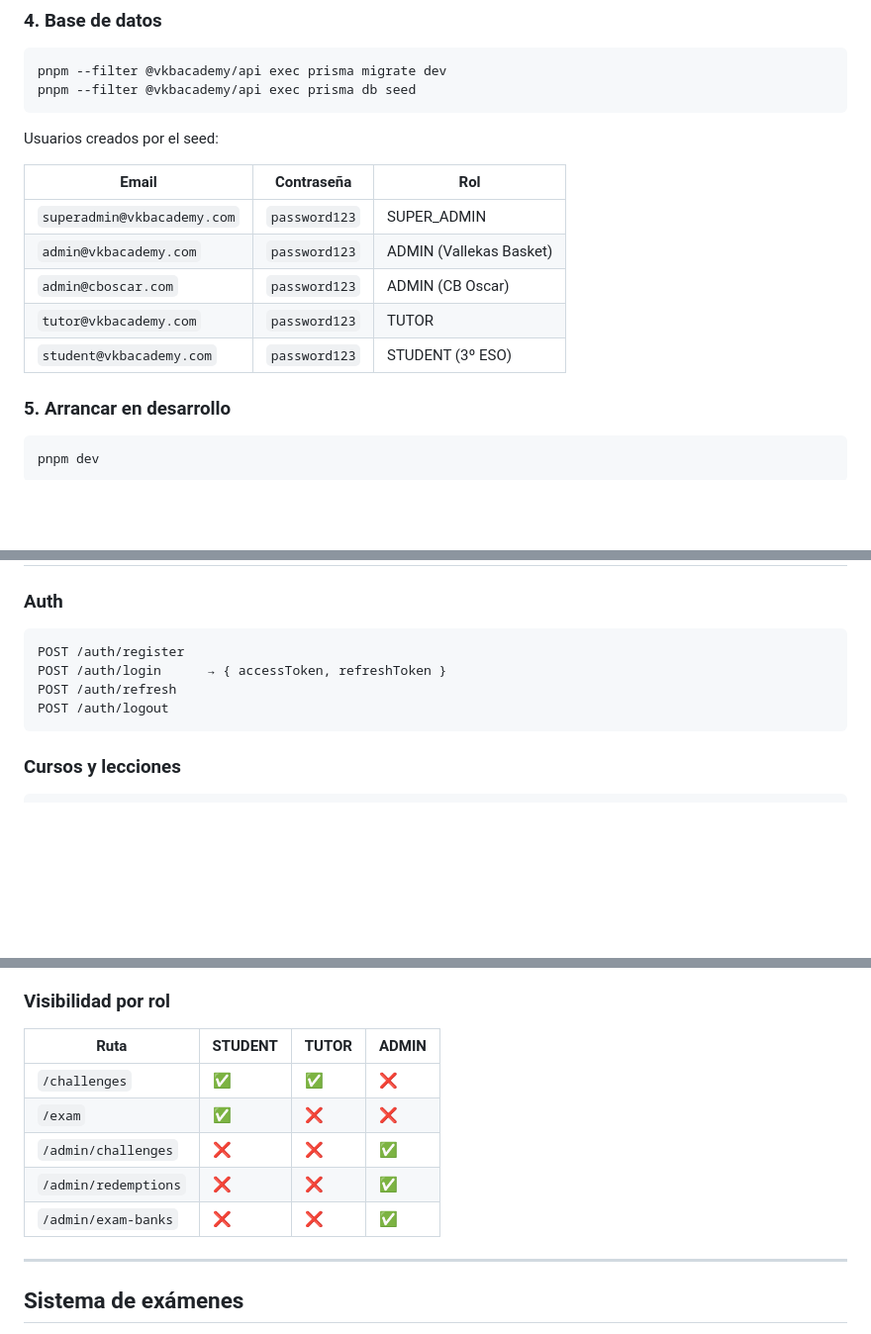
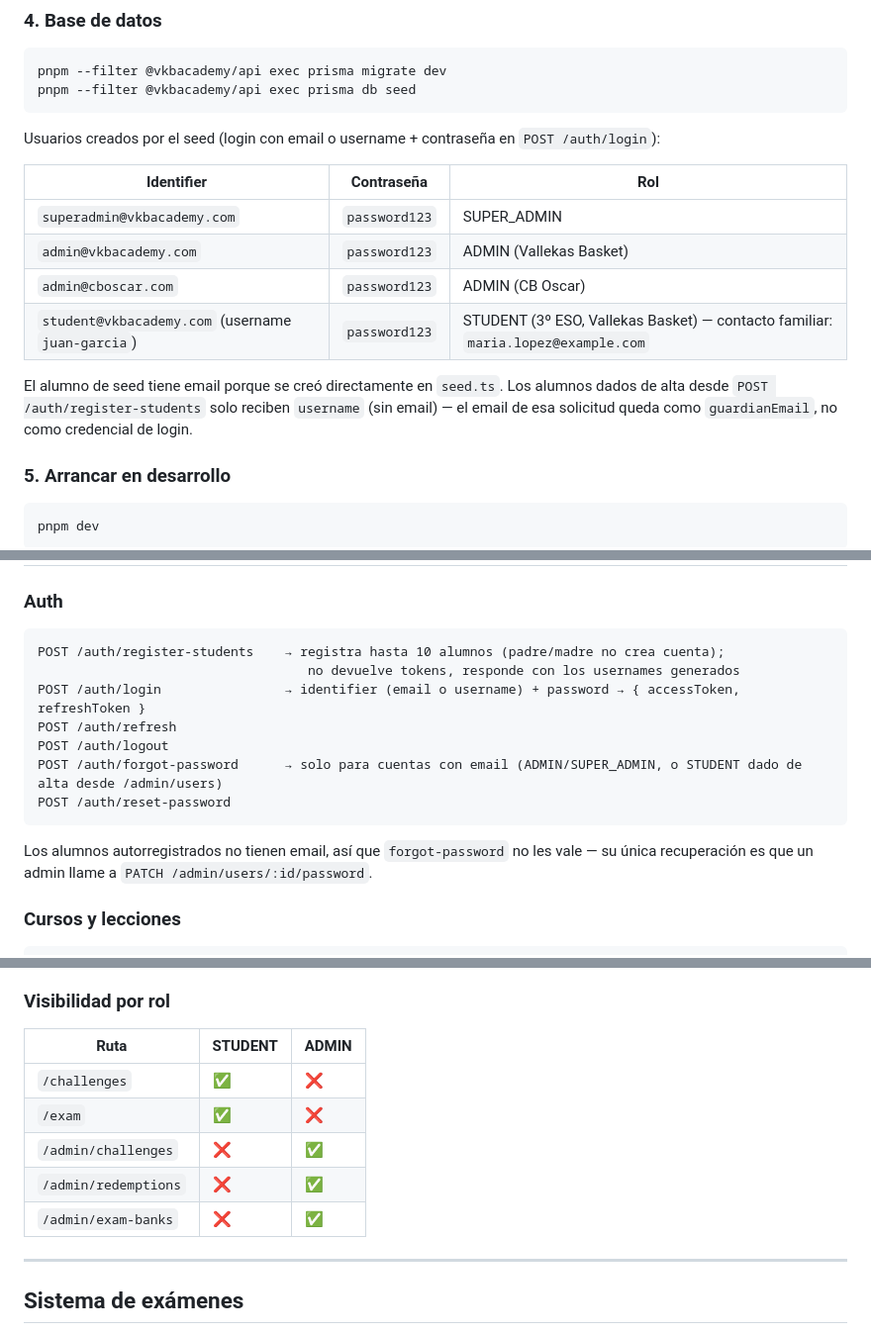
Before and after one commit to oscarsr96/vkbacademy, a Markdown page: README.md, 3 parts joined by grey strips. Shown at 99% size. GitHub-like rendering; blank space fills up the shorter version.

````diff
--- a/README.md
+++ b/README.md
@@ -94,15 +96,16 @@ pnpm --filter @vkbacademy/api exec prisma migrate dev
 pnpm --filter @vkbacademy/api exec prisma db seed
 ```
 
-Usuarios creados por el seed:
+Usuarios creados por el seed (login con email o username + contraseña en `POST /auth/login`):
 
-| Email | Contraseña | Rol |
+| Identifier | Contraseña | Rol |
 |-------|-----------|-----|
 | `superadmin@vkbacademy.com` | `password123` | SUPER_ADMIN |
 | `admin@vkbacademy.com` | `password123` | ADMIN (Vallekas Basket) |
 | `admin@cboscar.com` | `password123` | ADMIN (CB Oscar) |
-| `tutor@vkbacademy.com` | `password123` | TUTOR |
-| `student@vkbacademy.com` | `password123` | STUDENT (3º ESO) |
+| `student@vkbacademy.com` (username `juan-garcia`) | `password123` | STUDENT (3º ESO, Vallekas Basket) — contacto familiar: `maria.lopez@example.com` |
+
+El alumno de seed tiene email porque se creó directamente en `seed.ts`. Los alumnos dados de alta desde `POST /auth/register-students` solo reciben `username` (sin email) — el email de esa solicitud queda como `guardianEmail`, no como credencial de login.
 
 ### 5. Arrancar en desarrollo
 
@@ -172,11 +175,17 @@ pnpm dev
 
 ### Auth
 ```
-POST /auth/register
-POST /auth/login      → { accessToken, refreshToken }
+POST /auth/register-students    → registra hasta 10 alumnos (padre/madre no crea cuenta);
+                                   no devuelve tokens, responde con los usernames generados
+POST /auth/login                → identifier (email o username) + password → { accessToken, refreshToken }
 POST /auth/refresh
 POST /auth/logout
+POST /auth/forgot-password      → solo para cuentas con email (ADMIN/SUPER_ADMIN, o STUDENT dado de alta desde /admin/users)
+POST /auth/reset-password
 ```
+
+Los alumnos autorregistrados no tienen email, así que `forgot-password` no les vale — su única
+recuperación es que un admin llame a `PATCH /admin/users/:id/password`.
 
 ### Cursos y lecciones
 ```
@@ -366,13 +374,13 @@ Los alumnos pueden canjear sus puntos acumulados por artículos del club. Cada c
 
 ### Visibilidad por rol
 
-| Ruta | STUDENT | TUTOR | ADMIN |
-|------|---------|-------|-------|
-| `/challenges` | ✅ | ✅ | ❌ |
-| `/exam` | ✅ | ❌ | ❌ |
-| `/admin/challenges` | ❌ | ❌ | ✅ |
-| `/admin/redemptions` | ❌ | ❌ | ✅ |
-| `/admin/exam-banks` | ❌ | ❌ | ✅ |
+| Ruta | STUDENT | ADMIN |
+|------|---------|-------|
+| `/challenges` | ✅ | ❌ |
+| `/exam` | ✅ | ❌ |
+| `/admin/challenges` | ❌ | ✅ |
+| `/admin/redemptions` | ❌ | ✅ |
+| `/admin/exam-banks` | ❌ | ✅ |
 
 ---
 
````
Also changed, not shown: other parts of README.md (+19 -17 lines), CLAUDE.md (+35 -24 lines).
